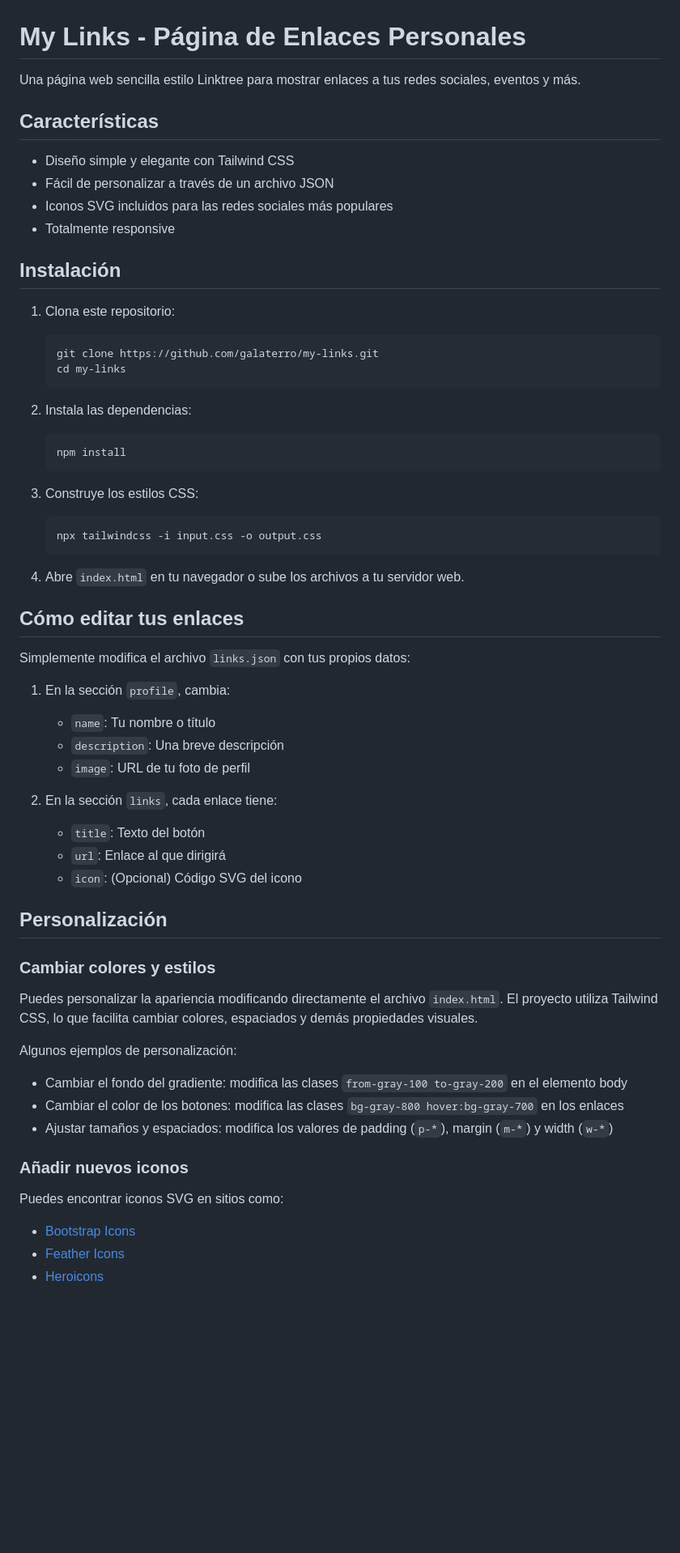
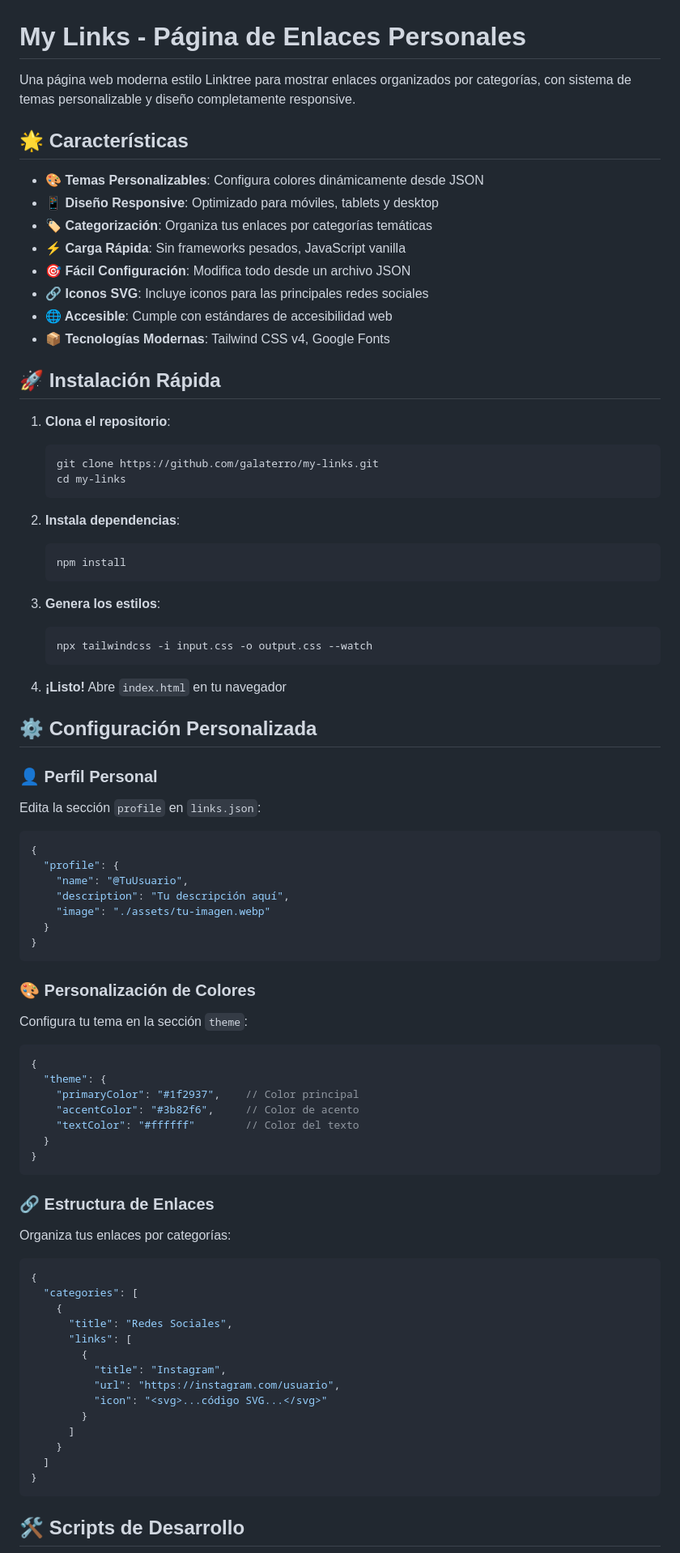
Before and after one commit to galaterro/my-links, a Markdown page: README.md, the part around the change printed below. Shown: that part at 81% size. Drawn GitHub-style; blank space fills up the shorter version.

Commit message:
feat: update README.md with enhanced features, installation instructions, and project structure

````diff
--- a/README.md
+++ b/README.md
@@ -1,64 +1,88 @@
 # My Links - Página de Enlaces Personales
 
-Una página web sencilla estilo Linktree para mostrar enlaces a tus redes sociales, eventos y más.
+Una página web moderna estilo Linktree para mostrar enlaces organizados por categorías, con sistema de temas personalizable y diseño completamente responsive.
 
-## Características
+## 🌟 Características
 
-- Diseño simple y elegante con Tailwind CSS
-- Fácil de personalizar a través de un archivo JSON
-- Iconos SVG incluidos para las redes sociales más populares
-- Totalmente responsive
+- **🎨 Temas Personalizables**: Configura colores dinámicamente desde JSON
+- **📱 Diseño Responsive**: Optimizado para móviles, tablets y desktop
+- **🏷️ Categorización**: Organiza tus enlaces por categorías temáticas
+- **⚡ Carga Rápida**: Sin frameworks pesados, JavaScript vanilla
+- **🎯 Fácil Configuración**: Modifica todo desde un archivo JSON
+- **🔗 Iconos SVG**: Incluye iconos para las principales redes sociales
+- **🌐 Accesible**: Cumple con estándares de accesibilidad web
+- **📦 Tecnologías Modernas**: Tailwind CSS v4, Google Fonts
 
-## Instalación
+## 🚀 Instalación Rápida
 
-1. Clona este repositorio:
+1. **Clona el repositorio**:
    ```bash
    git clone https://github.com/galaterro/my-links.git
    cd my-links
    ```
 
-2. Instala las dependencias:
+2. **Instala dependencias**:
    ```bash
    npm install
    ```
 
-3. Construye los estilos CSS:
+3. **Genera los estilos**:
    ```bash
-   npx tailwindcss -i input.css -o output.css
+   npx tailwindcss -i input.css -o output.css --watch
    ```
 
-4. Abre `index.html` en tu navegador o sube los archivos a tu servidor web.
+4. **¡Listo!** Abre `index.html` en tu navegador
 
-## Cómo editar tus enlaces
+## ⚙️ Configuración Personalizada
 
-Simplemente modifica el archivo `links.json` con tus propios datos:
+### 👤 Perfil Personal
 
-1. En la sección `profile`, cambia:
-   - `name`: Tu nombre o título
-   - `description`: Una breve descripción
-   - `image`: URL de tu foto de perfil
+Edita la sección `profile` en `links.json`:
 
-2. En la sección `links`, cada enlace tiene:
-   - `title`: Texto del botón
-   - `url`: Enlace al que dirigirá
-   - `icon`: (Opcional) Código SVG del icono
+```json
+{
+  "profile": {
+    "name": "@TuUsuario",
+    "description": "Tu descripción aquí",
+    "image": "./assets/tu-imagen.webp"
+  }
+}
+```
 
-## Personalización
+### 🎨 Personalización de Colores
 
-### Cambiar colores y estilos
+Configura tu tema en la sección `theme`:
 
-Puedes personalizar la apariencia modificando directamente el archivo `index.html`. El proyecto utiliza Tailwind CSS, lo que facilita cambiar colores, espaciados y demás propiedades visuales.
+```json
+{
+  "theme": {
+    "primaryColor": "#1f2937",    // Color principal
+    "accentColor": "#3b82f6",     // Color de acento
+    "textColor": "#ffffff"        // Color del texto
+  }
+}
+```
 
-Algunos ejemplos de personalización:
+### 🔗 Estructura de Enlaces
 
-- Cambiar el fondo del gradiente: modifica las clases `from-gray-100 to-gray-200` en el elemento body
-- Cambiar el color de los botones: modifica las clases `bg-gray-800 hover:bg-gray-700` en los enlaces
-- Ajustar tamaños y espaciados: modifica los valores de padding (`p-*`), margin (`m-*`) y width (`w-*`)
+Organiza tus enlaces por categorías:
 
-### Añadir nuevos iconos
+```json
+{
+  "categories": [
+    {
+      "title": "Redes Sociales",
+      "links": [
+        {
+          "title": "Instagram",
+          "url": "https://instagram.com/usuario",
+          "icon": "<svg>...código SVG...</svg>"
+        }
+      ]
+    }
+  ]
+}
+```
 
-Puedes encontrar iconos SVG en sitios como:
-- [Bootstrap Icons](https://icons.getbootstrap.com/)
-- [Feather Icons](https://feathericons.com/)
-- [Heroicons](https://heroicons.com/)
+## 🛠️ Scripts de Desarrollo
 
````
Also changed, not shown: other parts of README.md (+99 -24 lines).
